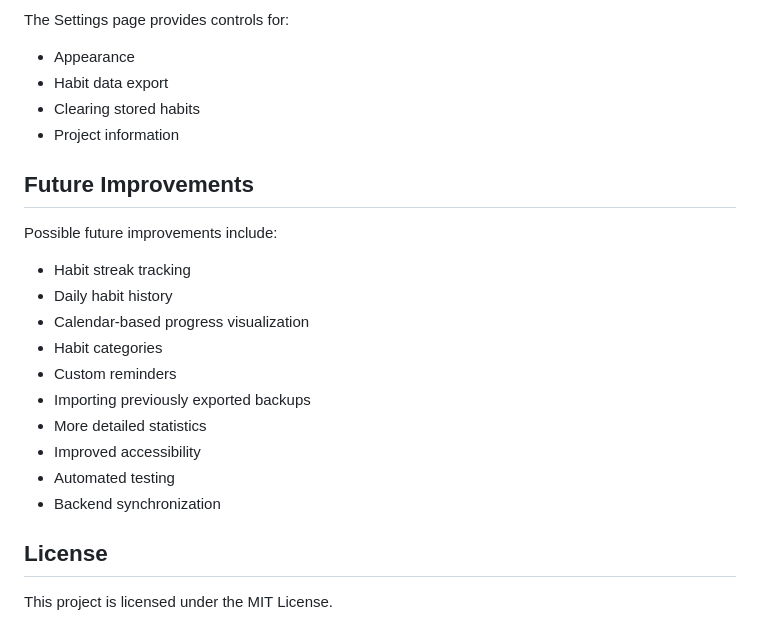
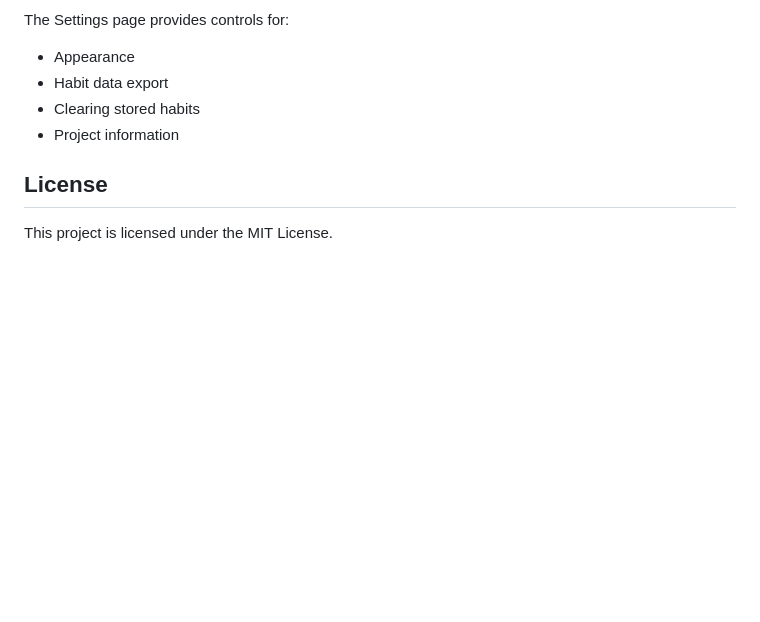
Before and after one commit to MohammadAminHasani/habit-tracker-js, a Markdown page: README.md, the part around the change. Rendered like a GitHub page; blank space fills up the shorter version.

```diff
--- a/README.md
+++ b/README.md
@@ -125,21 +125,6 @@ The Settings page provides controls for:
 * Clearing stored habits
 * Project information
 
-## Future Improvements
-
-Possible future improvements include:
-
-* Habit streak tracking
-* Daily habit history
-* Calendar-based progress visualization
-* Habit categories
-* Custom reminders
-* Importing previously exported backups
-* More detailed statistics
-* Improved accessibility
-* Automated testing
-* Backend synchronization
-
 ## License
 
 This project is licensed under the MIT License.
```
